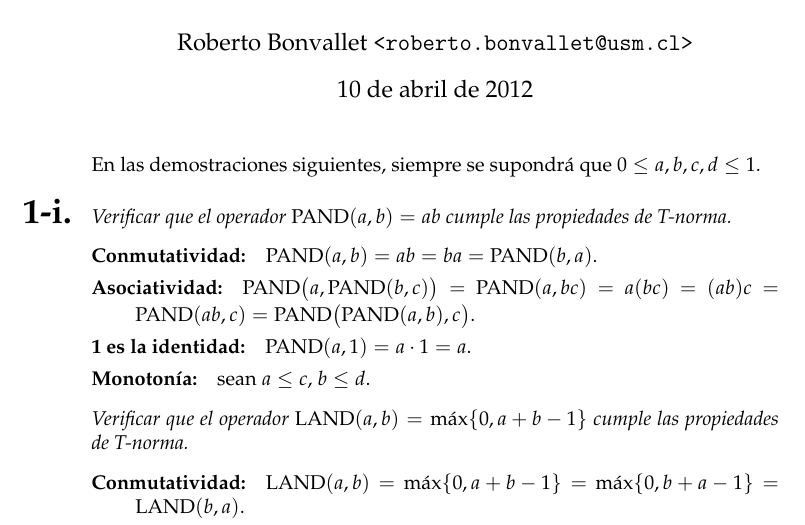
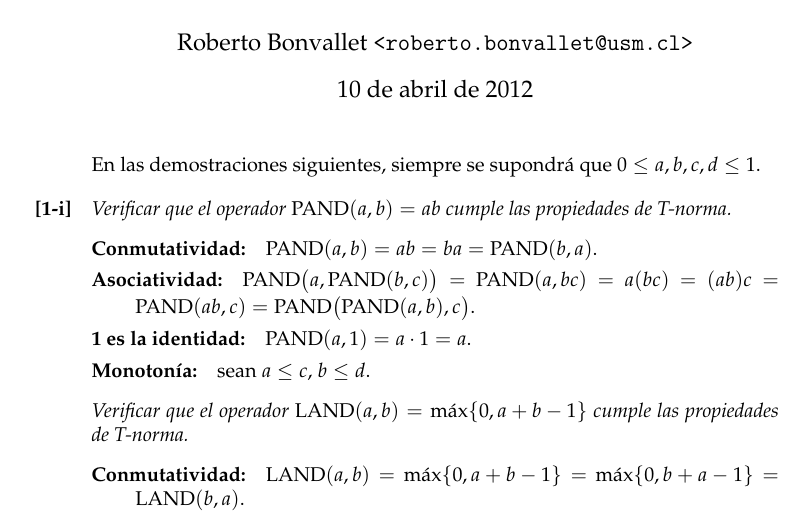
Before and after one commit to rbonvall/tareas-inferencia, a LaTeX problem sheet (tarea-1.tex): part of page 1 of 5, cut so that both start at the same text. Compiled offline with pdfLaTeX.

Commit message:
Etiquetas de pregunta más sobrias

```diff
--- a/tarea-1.tex
+++ b/tarea-1.tex
@@ -12,7 +12,7 @@
 \DeclareMathOperator{\PAND}{PAND}
 \DeclareMathOperator{\POR} {POR}
 \newcommand\comp{\overline}
-\newcommand\respuesta[1]{\item[#1.]\input{t1/#1}}
+\newcommand\respuesta[1]{\item[{[#1]}]\input{t1/#1}}
 \newcommand\enunciado{\textit}
 \newcommand\luka{Łukasiewicz}
 
@@ -30,8 +30,7 @@ siempre se supondrá que
 \(0 ≤ a, b, c, d ≤ 1\).
 
 \begin{enumerate}[
-  label=\arabic*.,
-  font=\LARGE\bfseries,%
+  font=\bfseries,%
   labelindent=-.5in,%
   leftmargin=0pt,%
   labelsep=1em%
```
